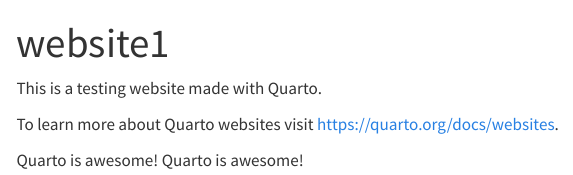
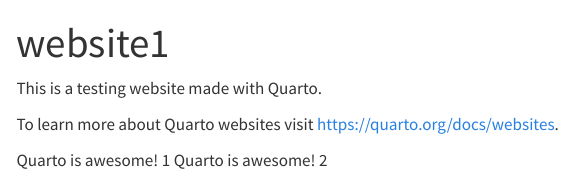
Before and after one commit to rujipata/website1, a Quarto document (index.qmd): the page in a window 1100 px wide, from its top. Rendered offline with R 4.5, knitr and Pandoc in place of Quarto, with nearby package versions; menus at the side of the page are left out.

Commit message:
git warnning still appears

```diff
--- a/index.qmd
+++ b/index.qmd
@@ -6,5 +6,5 @@
 
 To learn more about Quarto websites visit <https://quarto.org/docs/websites>.
 
-Quarto is awesome!
-Quarto is awesome!
+Quarto is awesome! 1
+Quarto is awesome! 2
```
Also changed, not shown: .quarto/idx/index.qmd.json, docs/search.json, 2 other files.
